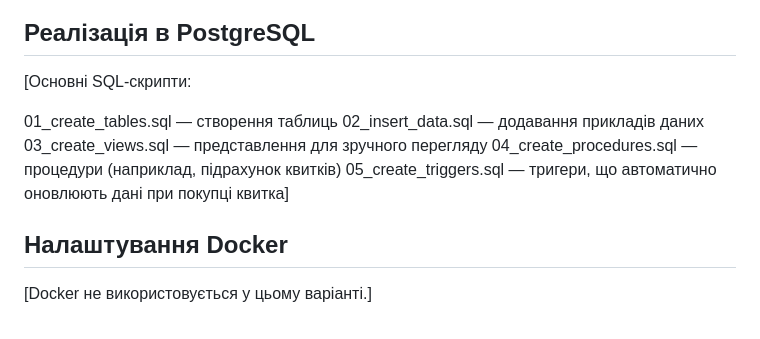
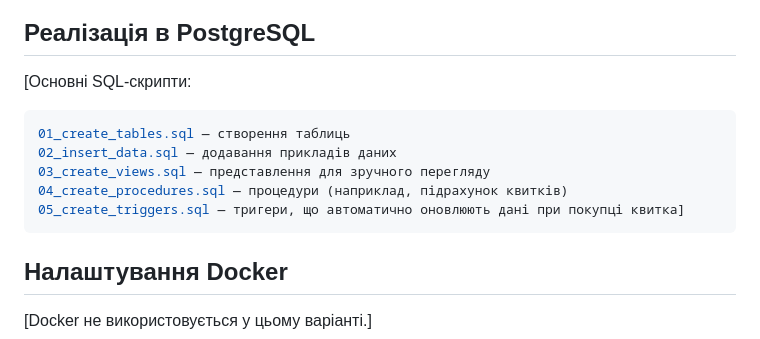
Before and after one commit to NightEmpress771/Lab-01-OlRoi, a Markdown page: cinema_lab4/report.md, the part around the change. Rendered like a GitHub page.

````diff
--- a/cinema_lab4/report.md
+++ b/cinema_lab4/report.md
@@ -64,11 +64,13 @@ tickets.session_id → sessions.session_id]
 ## Реалізація в PostgreSQL
 [Основні SQL-скрипти:
 
+```sql
 01_create_tables.sql — створення таблиць
 02_insert_data.sql — додавання прикладів даних
 03_create_views.sql — представлення для зручного перегляду
 04_create_procedures.sql — процедури (наприклад, підрахунок квитків)
 05_create_triggers.sql — тригери, що автоматично оновлюють дані при покупці квитка]
+```
 
 ## Налаштування Docker
 [Docker не використовується у цьому варіанті.]
````
